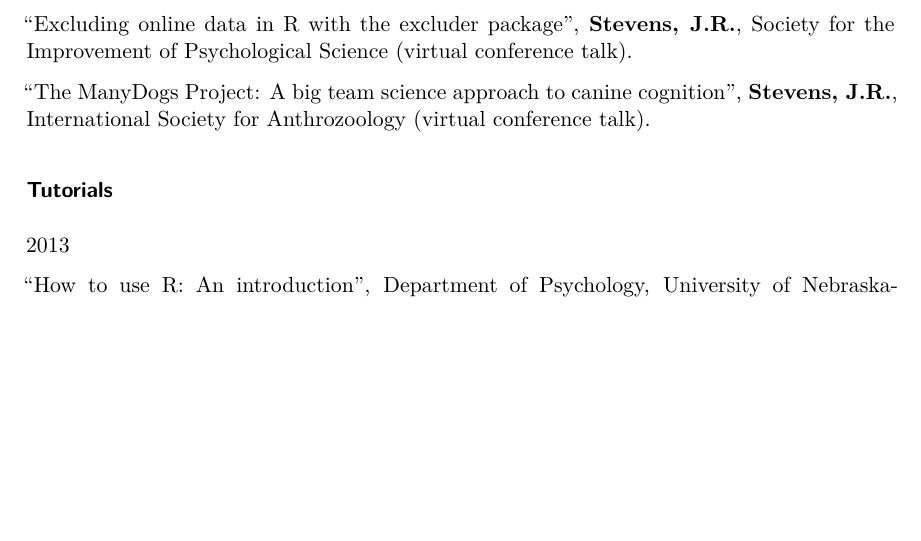
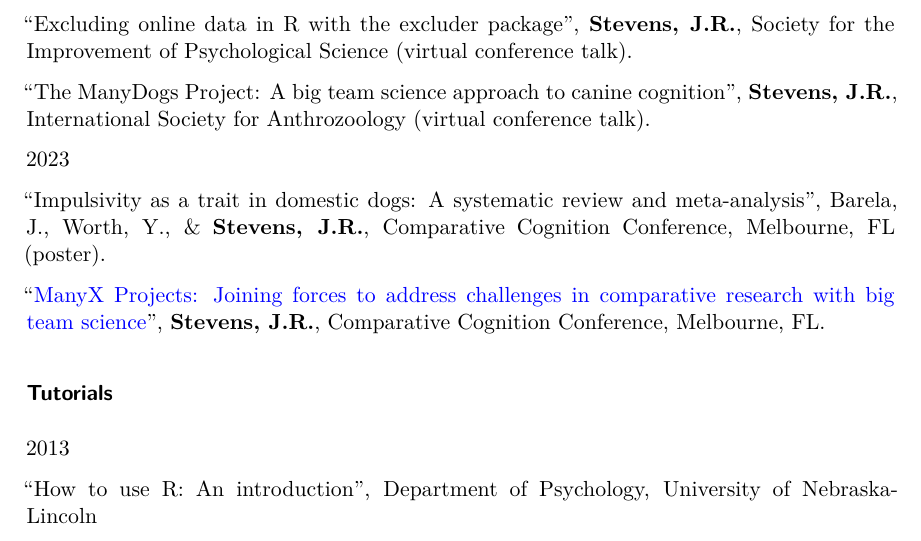
Before and after one commit to JeffreyRStevens/jeffreyrstevens.github.io, a Quarto document (cv.qmd): part of page 10 of 24, cut so that both start at the same text, the shorter picture padded with empty space. Rendered offline with R 4.5, knitr and Pandoc in place of Quarto, then LaTeX, with nearby package versions.

Commit message:
Add CO3 2023 talk

```diff
--- a/cv.qmd
+++ b/cv.qmd
@@ -358,6 +358,12 @@ I'm Susan J. Rosowski Associate Professor of [Psychology](https://psychology.unl
  "Excluding online data in R with the excluder package", **Stevens, J.R.**, Society for the Improvement of Psychological Science (virtual conference talk).
 
  "The ManyDogs Project: A big team science approach to canine cognition", **Stevens, J.R.**, International Society for Anthrozoology (virtual conference talk).
+
+ [2023]{.aside}
+
+ "Impulsivity as a trait in domestic dogs: A systematic review and meta-analysis", Barela, J., Worth, Y., & **Stevens, J.R.**, Comparative Cognition Conference, Melbourne, FL (poster).
+
+ "[ManyX Projects: Joining forces to address challenges in comparative research with big team science](https://jeffreyrstevens.quarto.pub/co3-2023/#/title-slide)", **Stevens, J.R.**, Comparative Cognition Conference, Melbourne, FL.
 
 ### Tutorials
 
```
